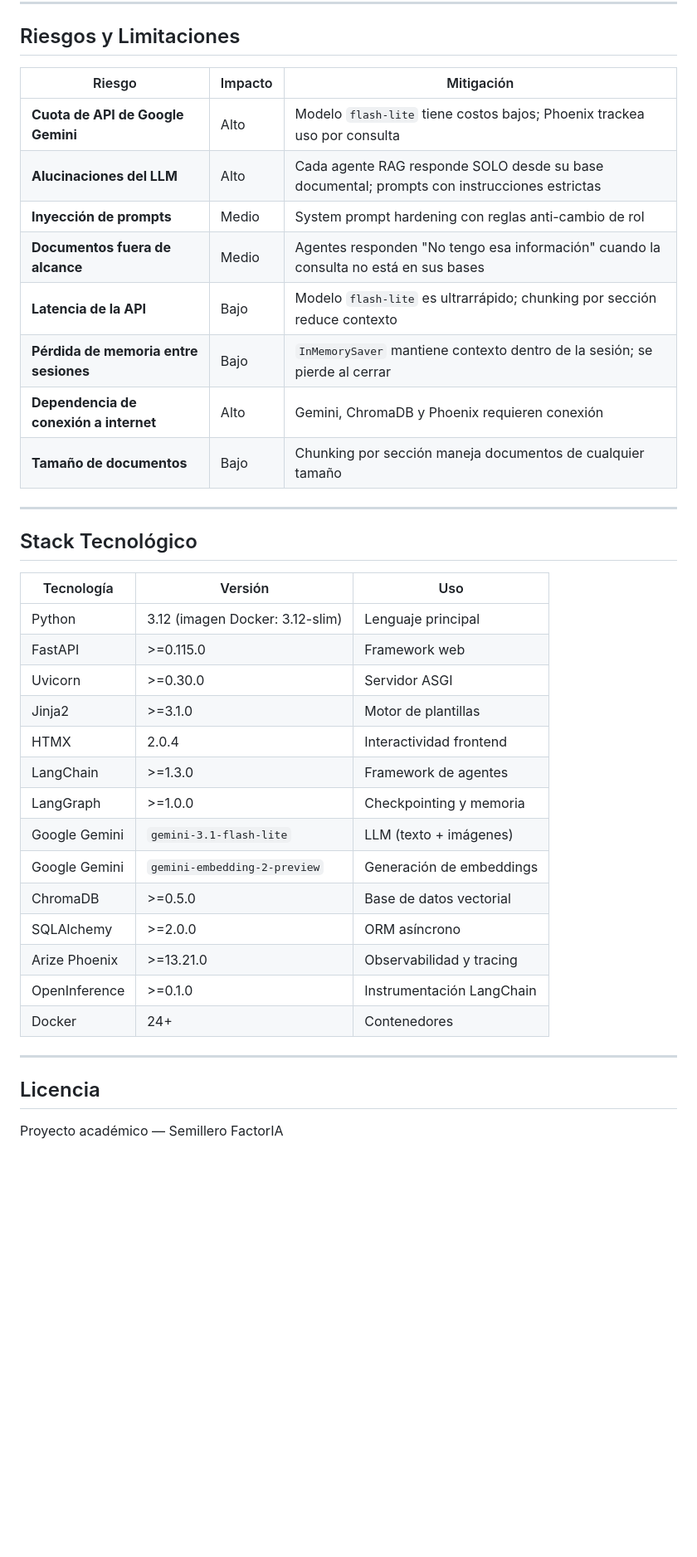
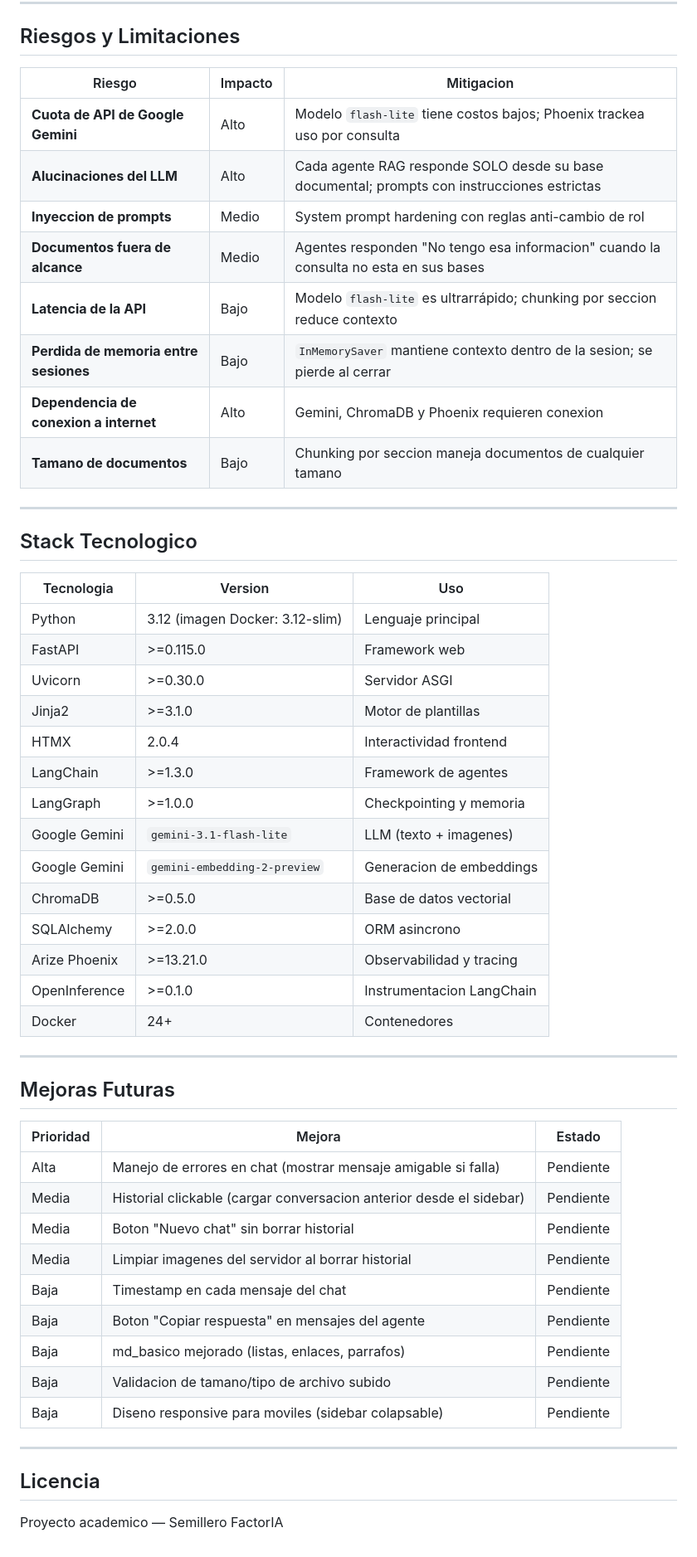
Before and after one commit to Marcelo160102/proyecto-final-semillero-ia-v2, a Markdown page: README.md, the part around one of its changes. Shown at 83% size. GitHub-like rendering; blank space fills up the shorter version.

```diff
--- a/README.md
+++ b/README.md
@@ -292,22 +296,22 @@ proyecto-final-semillero-ia-v2/
 
 ## Riesgos y Limitaciones
 
-| Riesgo | Impacto | Mitigación |
+| Riesgo | Impacto | Mitigacion |
 |--------|---------|------------|
 | **Cuota de API de Google Gemini** | Alto | Modelo `flash-lite` tiene costos bajos; Phoenix trackea uso por consulta |
 | **Alucinaciones del LLM** | Alto | Cada agente RAG responde SOLO desde su base documental; prompts con instrucciones estrictas |
-| **Inyección de prompts** | Medio | System prompt hardening con reglas anti-cambio de rol |
-| **Documentos fuera de alcance** | Medio | Agentes responden "No tengo esa información" cuando la consulta no está en sus bases |
-| **Latencia de la API** | Bajo | Modelo `flash-lite` es ultrarrápido; chunking por sección reduce contexto |
-| **Pérdida de memoria entre sesiones** | Bajo | `InMemorySaver` mantiene contexto dentro de la sesión; se pierde al cerrar |
-| **Dependencia de conexión a internet** | Alto | Gemini, ChromaDB y Phoenix requieren conexión |
-| **Tamaño de documentos** | Bajo | Chunking por sección maneja documentos de cualquier tamaño |
+| **Inyeccion de prompts** | Medio | System prompt hardening con reglas anti-cambio de rol |
+| **Documentos fuera de alcance** | Medio | Agentes responden "No tengo esa informacion" cuando la consulta no esta en sus bases |
+| **Latencia de la API** | Bajo | Modelo `flash-lite` es ultrarrápido; chunking por seccion reduce contexto |
+| **Perdida de memoria entre sesiones** | Bajo | `InMemorySaver` mantiene contexto dentro de la sesion; se pierde al cerrar |
+| **Dependencia de conexion a internet** | Alto | Gemini, ChromaDB y Phoenix requieren conexion |
+| **Tamano de documentos** | Bajo | Chunking por seccion maneja documentos de cualquier tamano |
 
 ---
 
-## Stack Tecnológico
+## Stack Tecnologico
 
-| Tecnología | Versión | Uso |
+| Tecnologia | Version | Uso |
 |-----------|---------|-----|
 | Python | 3.12 (imagen Docker: 3.12-slim) | Lenguaje principal |
 | FastAPI | >=0.115.0 | Framework web |
@@ -316,16 +320,32 @@ proyecto-final-semillero-ia-v2/
 | HTMX | 2.0.4 | Interactividad frontend |
 | LangChain | >=1.3.0 | Framework de agentes |
 | LangGraph | >=1.0.0 | Checkpointing y memoria |
-| Google Gemini | `gemini-3.1-flash-lite` | LLM (texto + imágenes) |
-| Google Gemini | `gemini-embedding-2-preview` | Generación de embeddings |
+| Google Gemini | `gemini-3.1-flash-lite` | LLM (texto + imagenes) |
+| Google Gemini | `gemini-embedding-2-preview` | Generacion de embeddings |
 | ChromaDB | >=0.5.0 | Base de datos vectorial |
-| SQLAlchemy | >=2.0.0 | ORM asíncrono |
+| SQLAlchemy | >=2.0.0 | ORM asincrono |
 | Arize Phoenix | >=13.21.0 | Observabilidad y tracing |
-| OpenInference | >=0.1.0 | Instrumentación LangChain |
+| OpenInference | >=0.1.0 | Instrumentacion LangChain |
 | Docker | 24+ | Contenedores |
+
+---
+
+## Mejoras Futuras
+
+| Prioridad | Mejora | Estado |
+|-----------|--------|--------|
+| Alta | Manejo de errores en chat (mostrar mensaje amigable si falla) | Pendiente |
+| Media | Historial clickable (cargar conversacion anterior desde el sidebar) | Pendiente |
+| Media | Boton "Nuevo chat" sin borrar historial | Pendiente |
+| Media | Limpiar imagenes del servidor al borrar historial | Pendiente |
+| Baja | Timestamp en cada mensaje del chat | Pendiente |
+| Baja | Boton "Copiar respuesta" en mensajes del agente | Pendiente |
+| Baja | md_basico mejorado (listas, enlaces, parrafos) | Pendiente |
+| Baja | Validacion de tamano/tipo de archivo subido | Pendiente |
+| Baja | Diseno responsive para moviles (sidebar colapsable) | Pendiente |
 
 ---
 
 ## Licencia
 
-Proyecto académico — Semillero FactorIA
+Proyecto academico — Semillero FactorIA
```
Also changed, not shown: other parts of README.md (+84 -80 lines).
